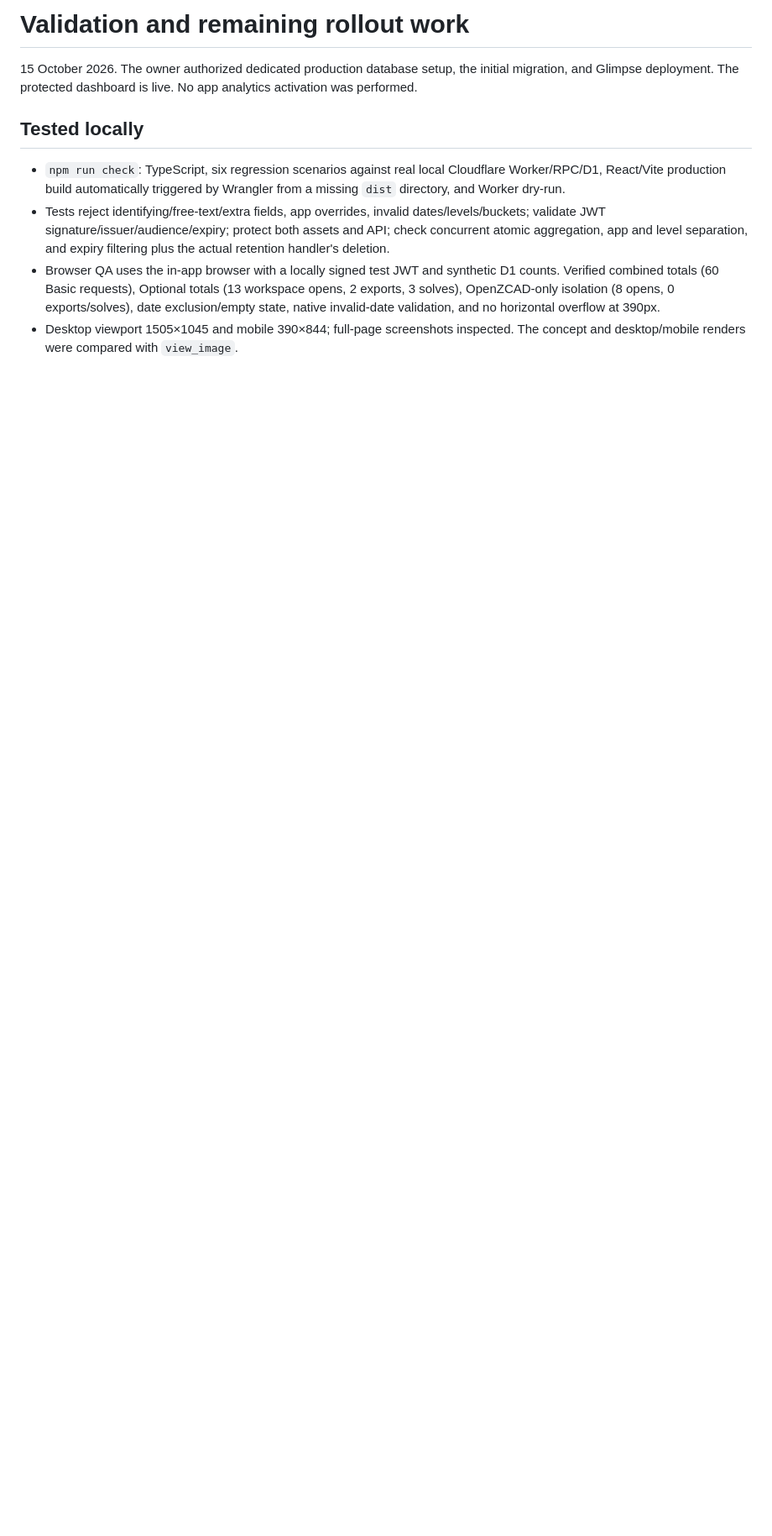
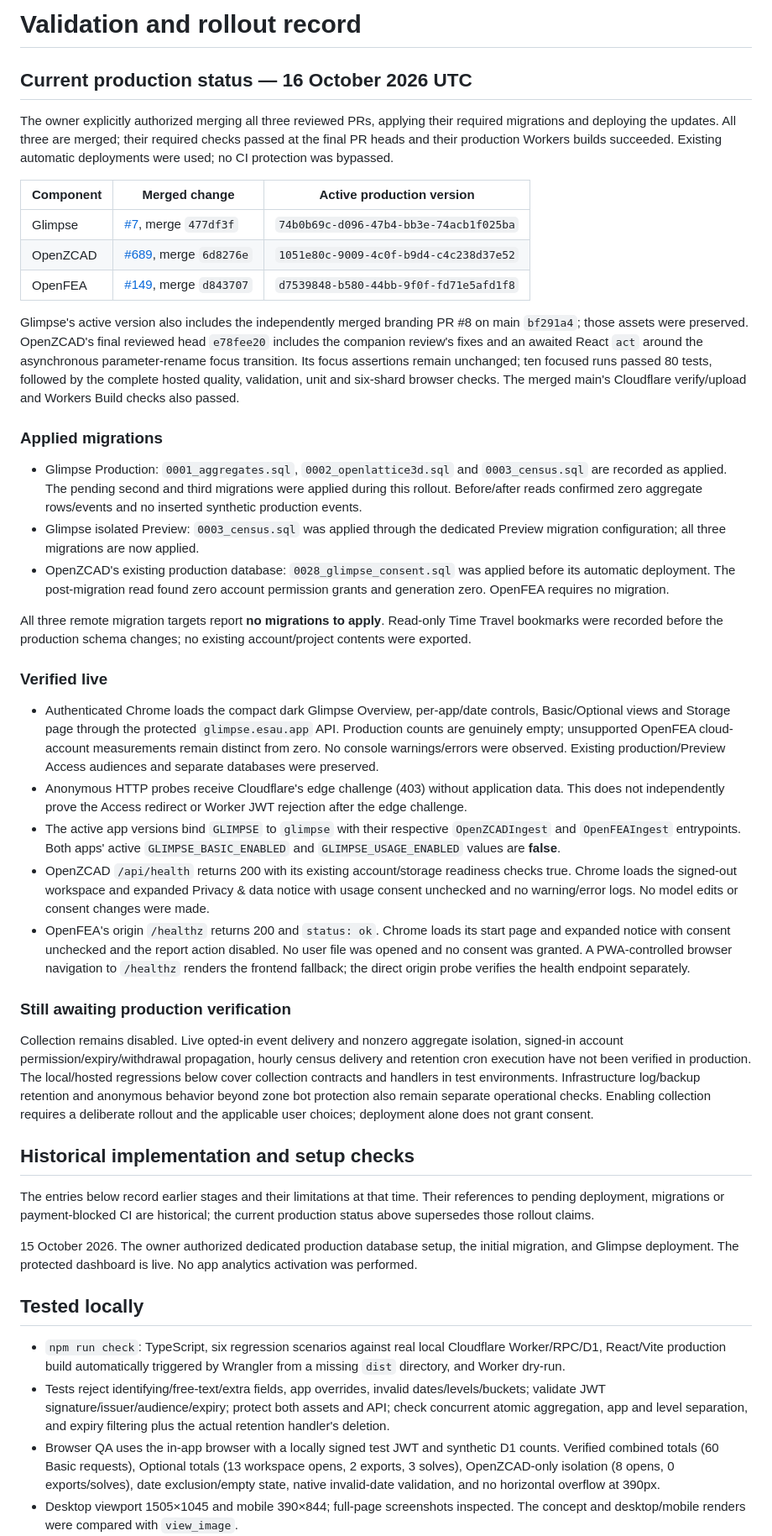
Before and after one commit to esaueng/glimpse, a Markdown page: docs/VALIDATION.md, the part around the change. Shown at 84% size. Drawn GitHub-style; blank space fills up the shorter version.

Commit message:
docs: record verified analytics production rollout

```diff
--- a/docs/VALIDATION.md
+++ b/docs/VALIDATION.md
@@ -1,4 +1,82 @@
-# Validation and remaining rollout work
+# Validation and rollout record
+
+## Current production status — 16 October 2026 UTC
+
+The owner explicitly authorized merging all three reviewed PRs, applying their
+required migrations and deploying the updates. All three are merged; their
+required checks passed at the final PR heads and their production Workers builds
+succeeded. Existing automatic deployments were used; no CI protection was bypassed.
+
+| Component | Merged change | Active production version |
+| --- | --- | --- |
+| Glimpse | [#7](https://github.com/esaueng/glimpse/pull/7), merge `477df3f` | `74b0b69c-d096-47b4-bb3e-74acb1f025ba` |
+| OpenZCAD | [#689](https://github.com/esaueng/OpenZCAD/pull/689), merge `6d8276e` | `1051e80c-9009-4c0f-b9d4-c4c238d37e52` |
+| OpenFEA | [#149](https://github.com/esaueng/OpenFEA/pull/149), merge `d843707` | `d7539848-b580-44bb-9f0f-fd71e5afd1f8` |
+
+Glimpse's active version also includes the independently merged branding PR #8
+on main `bf291a4`; those assets were preserved. OpenZCAD's final reviewed head
+`e78fee20` includes the companion review's fixes and an awaited React `act` around
+the asynchronous parameter-rename focus transition. Its focus assertions remain
+unchanged; ten focused runs passed 80 tests, followed by the complete hosted
+quality, validation, unit and six-shard browser checks. The merged main's
+Cloudflare verify/upload and Workers Build checks also passed.
+
+### Applied migrations
+
+- Glimpse Production: `0001_aggregates.sql`, `0002_openlattice3d.sql` and
+  `0003_census.sql` are recorded as applied. The pending second and third
+  migrations were applied during this rollout. Before/after reads confirmed
+  zero aggregate rows/events and no inserted synthetic production events.
+- Glimpse isolated Preview: `0003_census.sql` was applied through the dedicated
+  Preview migration configuration; all three migrations are now applied.
+- OpenZCAD's existing production database: `0028_glimpse_consent.sql` was applied
+  before its automatic deployment. The post-migration read found zero account
+  permission grants and generation zero. OpenFEA requires no migration.
+
+All three remote migration targets report **no migrations to apply**. Read-only
+Time Travel bookmarks were recorded before the production schema changes; no
+existing account/project contents were exported.
+
+### Verified live
+
+- Authenticated Chrome loads the compact dark Glimpse Overview, per-app/date
+  controls, Basic/Optional views and Storage page through the protected
+  `glimpse.esau.app` API. Production counts are genuinely empty; unsupported
+  OpenFEA cloud-account measurements remain distinct from zero. No console
+  warnings/errors were observed. Existing production/Preview Access audiences
+  and separate databases were preserved.
+- Anonymous HTTP probes receive Cloudflare's edge challenge (403) without
+  application data. This does not independently prove the Access redirect or
+  Worker JWT rejection after the edge challenge.
+- The active app versions bind `GLIMPSE` to `glimpse` with their respective
+  `OpenZCADIngest` and `OpenFEAIngest` entrypoints. Both apps' active
+  `GLIMPSE_BASIC_ENABLED` and `GLIMPSE_USAGE_ENABLED` values are **false**.
+- OpenZCAD `/api/health` returns 200 with its existing account/storage readiness
+  checks true. Chrome loads the signed-out workspace and expanded Privacy & data
+  notice with usage consent unchecked and no warning/error logs. No model edits
+  or consent changes were made.
+- OpenFEA's origin `/healthz` returns 200 and `status: ok`. Chrome loads its start
+  page and expanded notice with consent unchecked and the report action disabled.
+  No user file was opened and no consent was granted. A PWA-controlled browser
+  navigation to `/healthz` renders the frontend fallback; the direct origin probe
+  verifies the health endpoint separately.
+
+### Still awaiting production verification
+
+Collection remains disabled. Live opted-in event delivery and nonzero aggregate
+isolation, signed-in account permission/expiry/withdrawal propagation, hourly
+census delivery and retention cron execution have not been verified in production.
+The local/hosted regressions below cover collection contracts and handlers in test environments.
+Infrastructure log/backup retention and anonymous behavior beyond zone bot
+protection also remain separate operational checks. Enabling collection requires
+a deliberate rollout and the applicable user choices; deployment alone does not
+grant consent.
+
+## Historical implementation and setup checks
+
+The entries below record earlier stages and their limitations at that time.
+Their references to pending deployment, migrations or payment-blocked CI are
+historical; the current production status above supersedes those rollout claims.
 
 15 October 2026. The owner authorized dedicated production database setup, the initial migration, and Glimpse deployment. The protected dashboard is live. No app analytics activation was performed.
 
```
Also changed, not shown: docs/EXPANDED-ANALYTICS.md (+11 -1 lines), docs/SETUP.md (+10 -9 lines).
